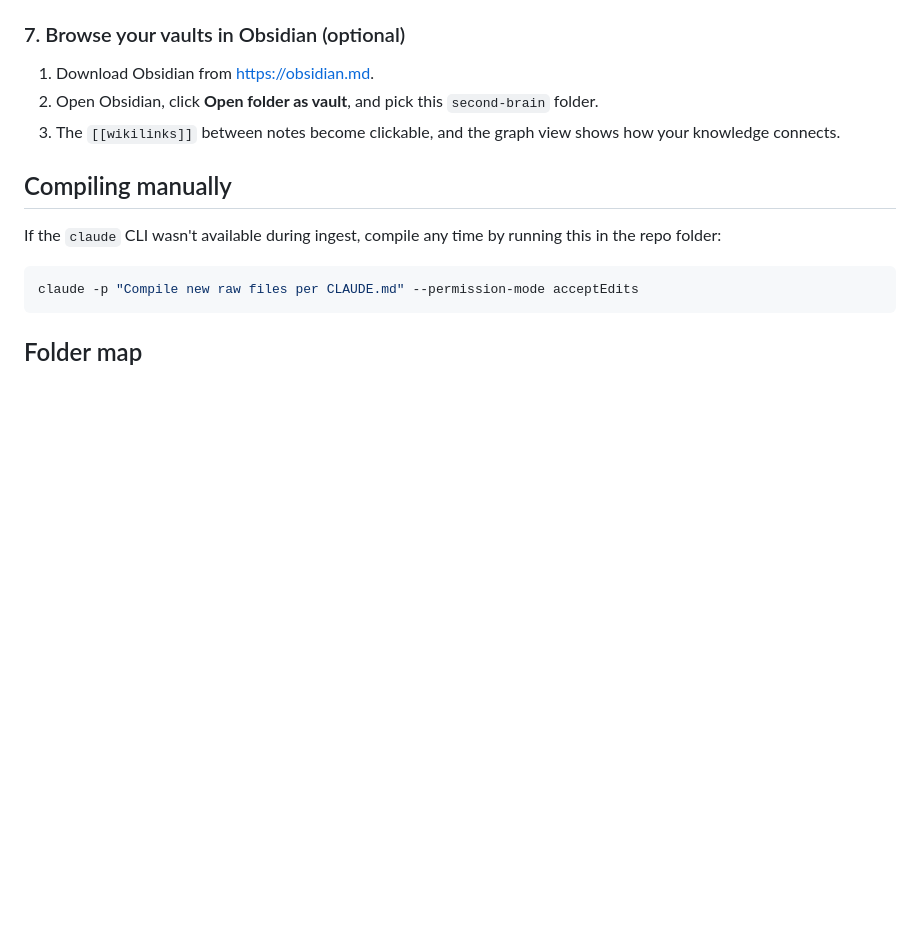
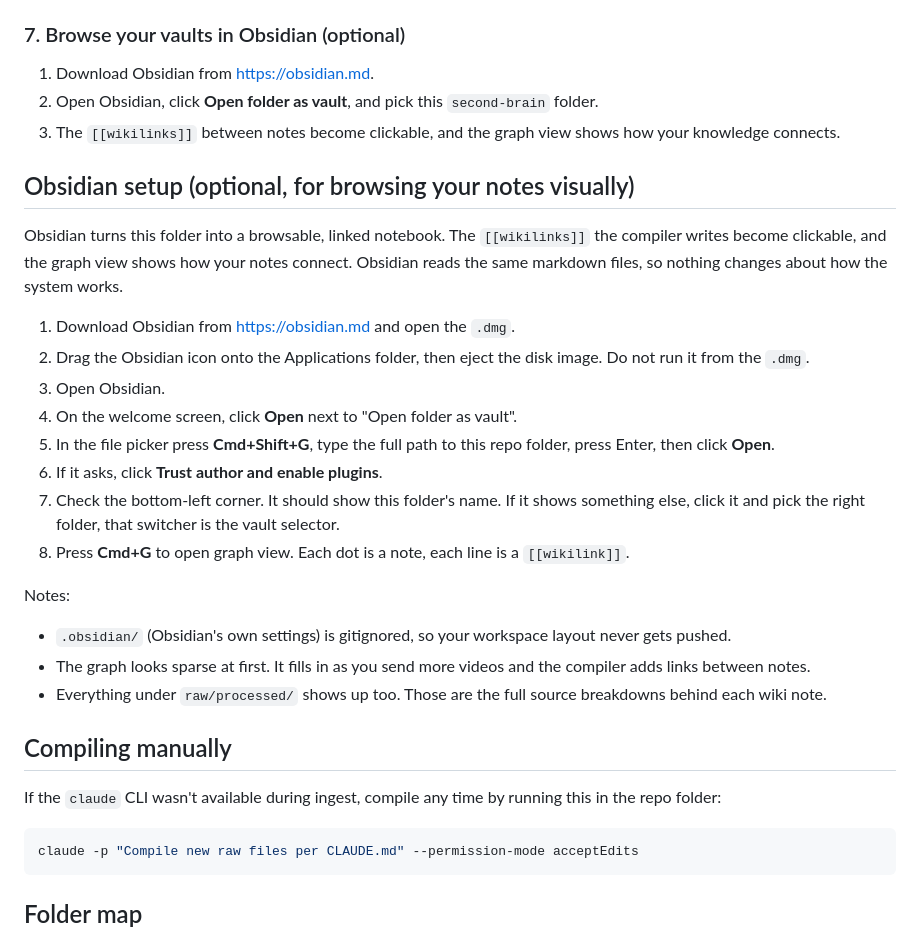
Before and after one commit to aidenkaro10/second-brain, a Markdown page: README.md, the part around the change. GitHub-like rendering; blank space fills up the shorter version.

Commit message:
README: Obsidian setup steps
Co-Authored-By: Claude Fable 5 <noreply@anthropic.com>

```diff
--- a/README.md
+++ b/README.md
@@ -83,6 +83,25 @@ python3 app/server.py
 2. Open Obsidian, click **Open folder as vault**, and pick this `second-brain` folder.
 3. The `[[wikilinks]]` between notes become clickable, and the graph view shows how your knowledge connects.
 
+## Obsidian setup (optional, for browsing your notes visually)
+
+Obsidian turns this folder into a browsable, linked notebook. The `[[wikilinks]]` the compiler writes become clickable, and the graph view shows how your notes connect. Obsidian reads the same markdown files, so nothing changes about how the system works.
+
+1. Download Obsidian from https://obsidian.md and open the `.dmg`.
+2. Drag the Obsidian icon onto the Applications folder, then eject the disk image. Do not run it from the `.dmg`.
+3. Open Obsidian.
+4. On the welcome screen, click **Open** next to "Open folder as vault".
+5. In the file picker press **Cmd+Shift+G**, type the full path to this repo folder, press Enter, then click **Open**.
+6. If it asks, click **Trust author and enable plugins**.
+7. Check the bottom-left corner. It should show this folder's name. If it shows something else, click it and pick the right folder, that switcher is the vault selector.
+8. Press **Cmd+G** to open graph view. Each dot is a note, each line is a `[[wikilink]]`.
+
+Notes:
+
+- `.obsidian/` (Obsidian's own settings) is gitignored, so your workspace layout never gets pushed.
+- The graph looks sparse at first. It fills in as you send more videos and the compiler adds links between notes.
+- Everything under `raw/processed/` shows up too. Those are the full source breakdowns behind each wiki note.
+
 ## Compiling manually
 
 If the `claude` CLI wasn't available during ingest, compile any time by running this in the repo folder:
```
